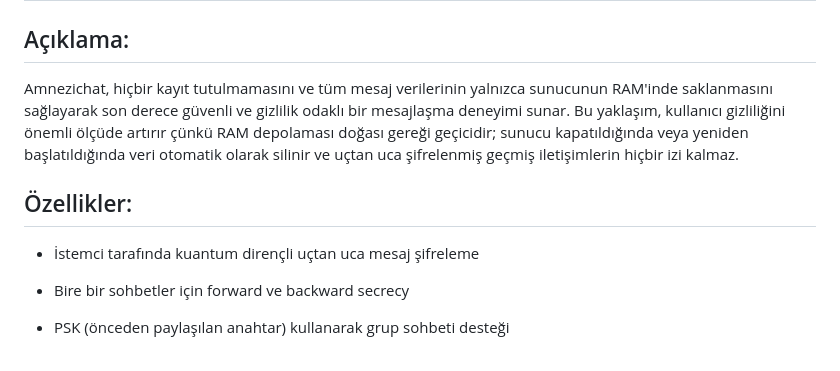
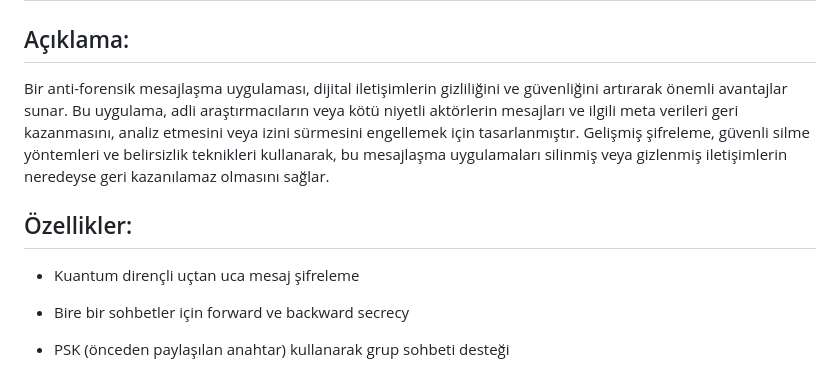
Before and after one commit to Amnezichat/Amnezichat_Web, a Markdown page: README_TR.md, the part around the change. Rendered like a GitHub page.

```diff
--- a/README_TR.md
+++ b/README_TR.md
@@ -11,12 +11,12 @@
 <!-- AÇIKLAMA -->
 ## Açıklama:
 
-Amnezichat, hiçbir kayıt tutulmamasını ve tüm mesaj verilerinin yalnızca sunucunun RAM'inde saklanmasını sağlayarak son derece güvenli ve gizlilik odaklı bir mesajlaşma deneyimi sunar. Bu yaklaşım, kullanıcı gizliliğini önemli ölçüde artırır çünkü RAM depolaması doğası gereği geçicidir; sunucu kapatıldığında veya yeniden başlatıldığında veri otomatik olarak silinir ve uçtan uca şifrelenmiş geçmiş iletişimlerin hiçbir izi kalmaz.
+Bir anti-forensik mesajlaşma uygulaması, dijital iletişimlerin gizliliğini ve güvenliğini artırarak önemli avantajlar sunar. Bu uygulama, adli araştırmacıların veya kötü niyetli aktörlerin mesajları ve ilgili meta verileri geri kazanmasını, analiz etmesini veya izini sürmesini engellemek için tasarlanmıştır. Gelişmiş şifreleme, güvenli silme yöntemleri ve belirsizlik teknikleri kullanarak, bu mesajlaşma uygulamaları silinmiş veya gizlenmiş iletişimlerin neredeyse geri kazanılamaz olmasını sağlar.
 
 <!-- ÖZELLİKLER -->
 ## Özellikler:
 
-- İstemci tarafında kuantum dirençli uçtan uca mesaj şifreleme
+- Kuantum dirençli uçtan uca mesaj şifreleme
 
 - Bire bir sohbetler için forward ve backward secrecy
 
```
Also changed, not shown: README.md (+2 -2 lines).
